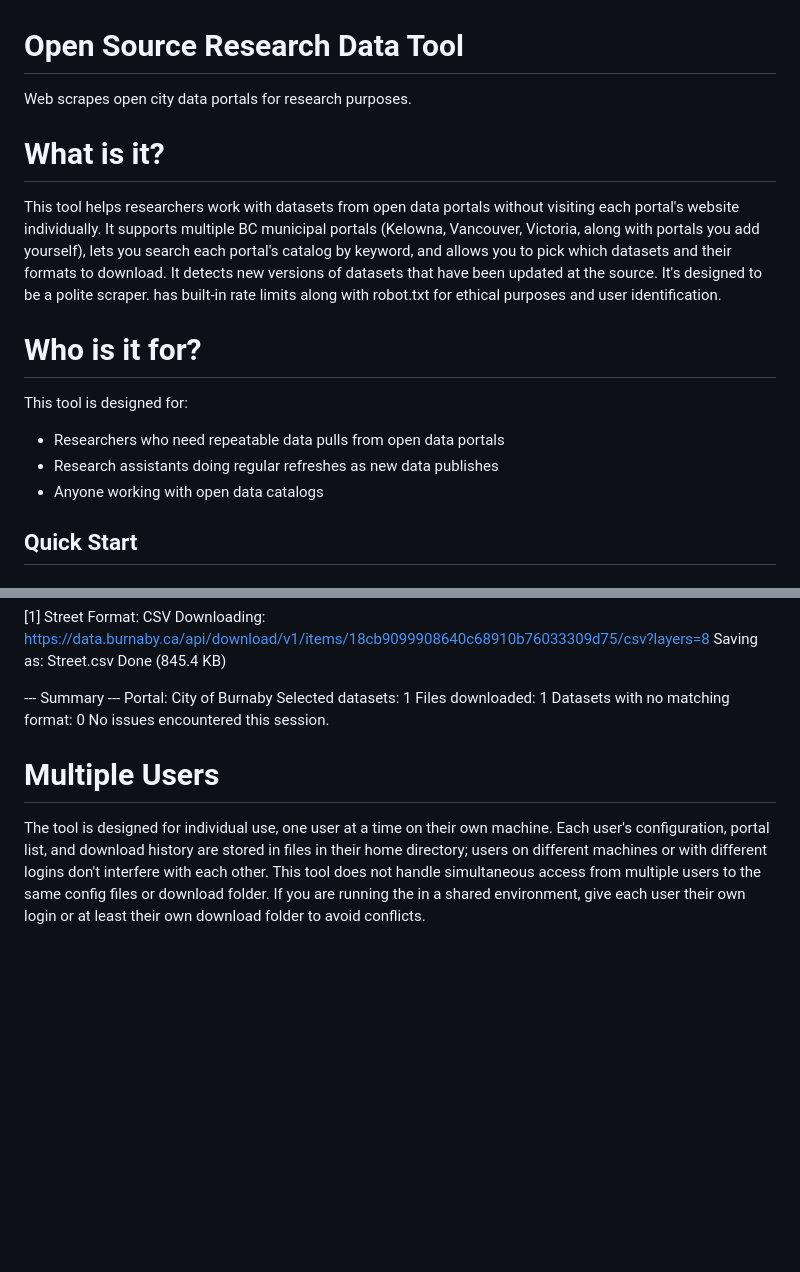
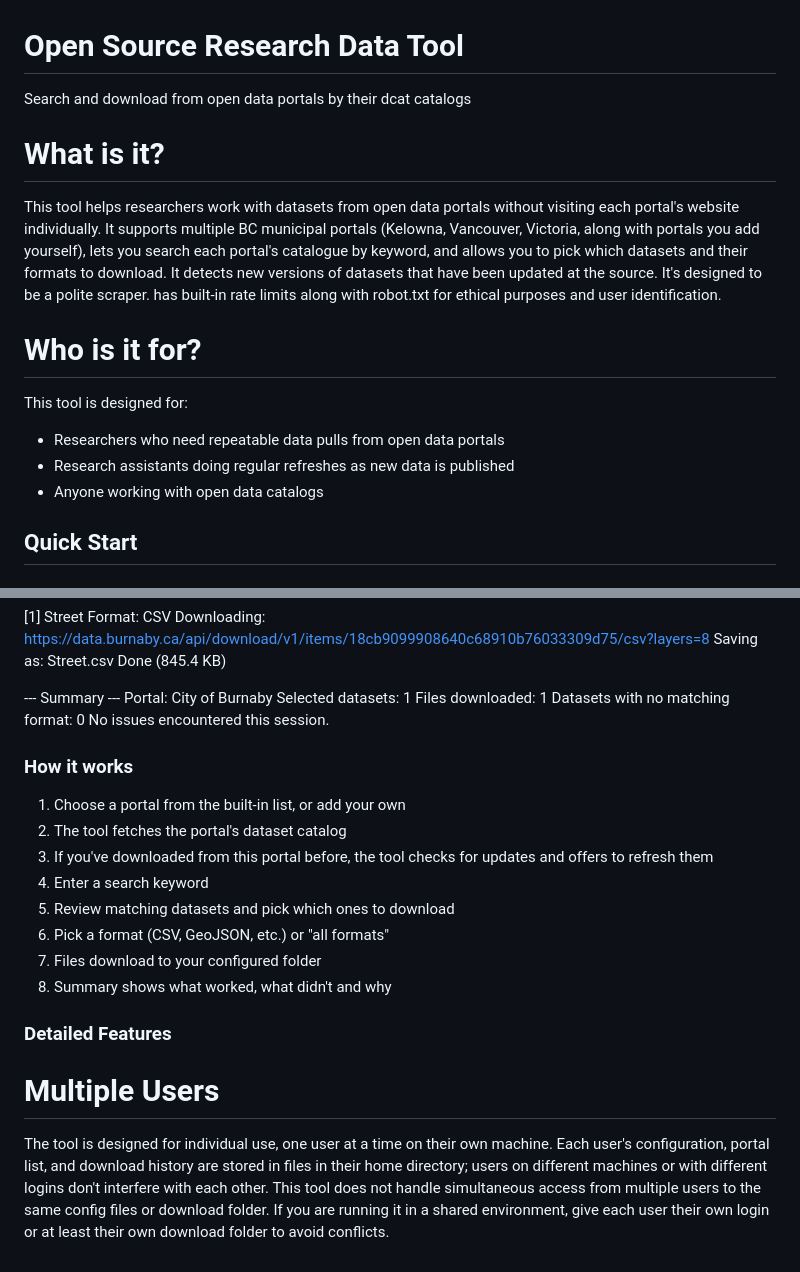
Before and after one commit to eliang11/Open-Source-research-data-tool, a Markdown page: README.md, 2 parts joined by grey strips. Rendered like a GitHub page; blank space fills up the shorter version.

```diff
--- a/README.md
+++ b/README.md
@@ -1,15 +1,15 @@
 # Open Source Research Data Tool
-Web scrapes open city data portals for research purposes.
+Search and download from open data portals by their dcat catalogs
 
 # What is it?
 This tool helps researchers work with datasets from open data portals without visiting each portal's website individually. It supports multiple BC municipal portals (Kelowna, Vancouver, Victoria, along with
-portals you add yourself), lets you search each portal's catalog by keyword, and allows you to pick which datasets and their formats to download. It detects new versions of datasets that have been updated at the source. It's designed to be a polite scraper. has built-in rate limits along with robot.txt for ethical purposes and user identification.
+portals you add yourself), lets you search each portal's catalogue by keyword, and allows you to pick which datasets and their formats to download. It detects new versions of datasets that have been updated at the source. It's designed to be a polite scraper. has built-in rate limits along with robot.txt for ethical purposes and user identification.
 
 
 # Who is it for?
 This tool is designed for:
 - Researchers who need repeatable data pulls from open data portals
-- Research assistants doing regular refreshes as new data publishes
+- Research assistants doing regular refreshes as new data is published
 - Anyone working with open data catalogs
 
 ## Quick Start
@@ -119,6 +119,17 @@ Files downloaded:                  1
 Datasets with no matching format:  0
 No issues encountered this session.
 
+### How it works
+1. Choose a portal from the built-in list, or add your own
+2. The tool fetches the portal's dataset catalog
+3. If you've downloaded from this portal before, the tool checks for updates and offers to refresh them
+4. Enter a search keyword
+5. Review matching datasets and pick which ones to download
+6. Pick a format (CSV, GeoJSON, etc.) or "all formats"
+7. Files download to your configured folder
+8. Summary shows what worked, what didn't and why
+
+### Detailed Features
 
 # Multiple Users
-The tool is designed for individual use, one user at a time on their own machine. Each user's configuration, portal list, and download history are stored in files in their home directory; users on different machines or with different logins don't interfere with each other. This tool does not handle simultaneous access from multiple users to the same config files or download folder. If you are running the in a shared environment, give each user their own login or at least their own download folder to avoid conflicts.
+The tool is designed for individual use, one user at a time on their own machine. Each user's configuration, portal list, and download history are stored in files in their home directory; users on different machines or with different logins don't interfere with each other. This tool does not handle simultaneous access from multiple users to the same config files or download folder. If you are running it in a shared environment, give each user their own login or at least their own download folder to avoid conflicts.
```
